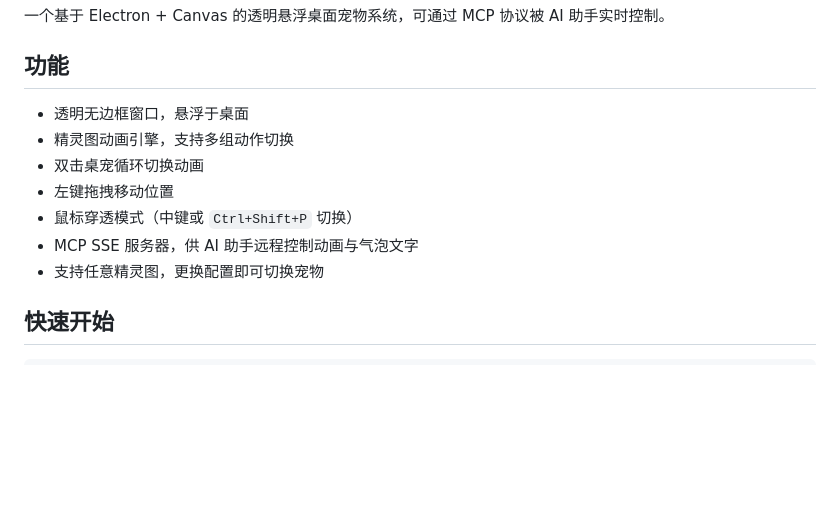
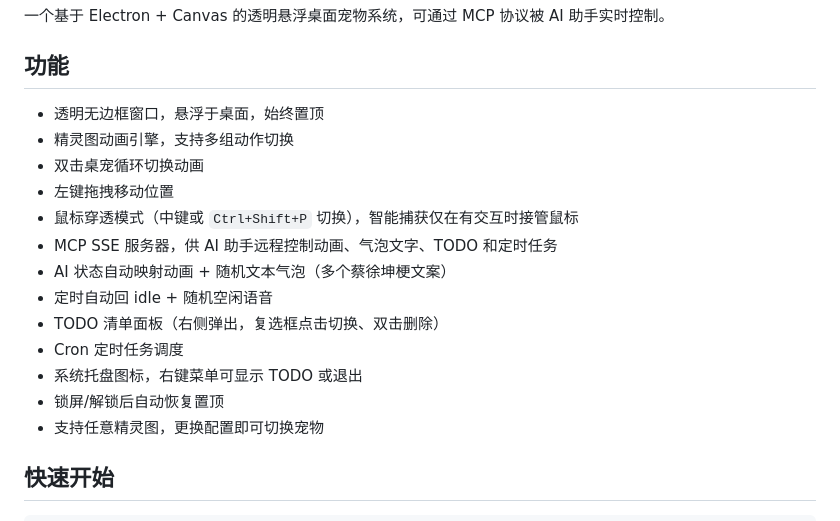
Before and after one commit to mangohow/myPet, a Markdown page: README.md, the part around one of its changes. Rendered like a GitHub page; blank space fills up the shorter version.

```diff
--- a/README.md
+++ b/README.md
@@ -4,12 +4,18 @@
 
 ## 功能
 
-- 透明无边框窗口，悬浮于桌面
+- 透明无边框窗口，悬浮于桌面，始终置顶
 - 精灵图动画引擎，支持多组动作切换
 - 双击桌宠循环切换动画
 - 左键拖拽移动位置
-- 鼠标穿透模式（中键或 `Ctrl+Shift+P` 切换）
-- MCP SSE 服务器，供 AI 助手远程控制动画与气泡文字
+- 鼠标穿透模式（中键或 `Ctrl+Shift+P` 切换），智能捕获仅在有交互时接管鼠标
+- MCP SSE 服务器，供 AI 助手远程控制动画、气泡文字、TODO 和定时任务
+- AI 状态自动映射动画 + 随机文本气泡（多个蔡徐坤梗文案）
+- 定时自动回 idle + 随机空闲语音
+- TODO 清单面板（右侧弹出，复选框点击切换、双击删除）
+- Cron 定时任务调度
+- 系统托盘图标，右键菜单可显示 TODO 或退出
+- 锁屏/解锁后自动恢复置顶
 - 支持任意精灵图，更换配置即可切换宠物
 
 ## 快速开始
```
Also changed, not shown: other parts of README.md (+37 -21 lines).
